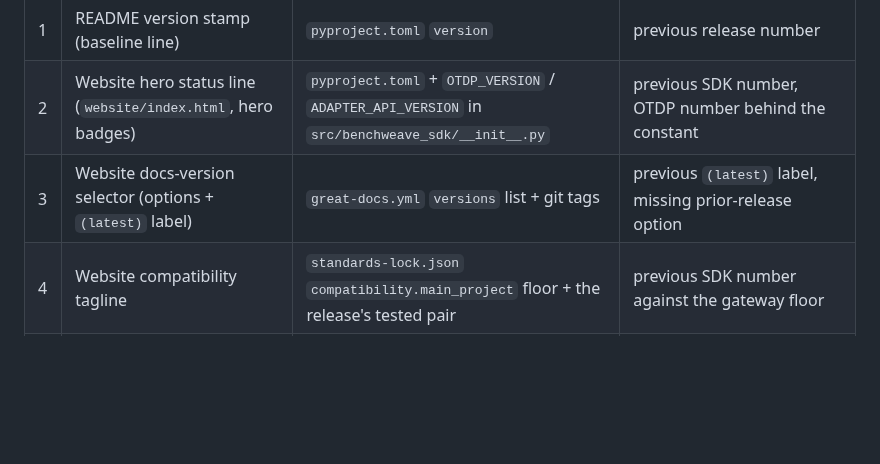
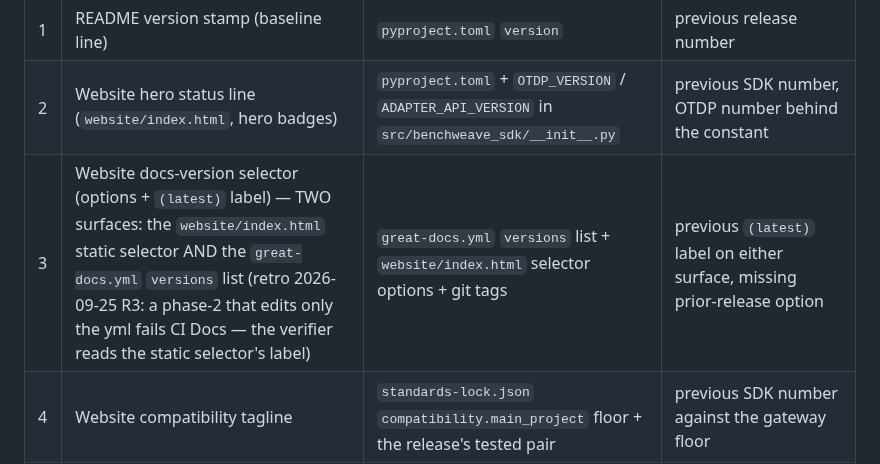
Before and after one commit to madeinoz67/benchweave-sdk, a Markdown page: docs/internal/release-review-matrix.md, the part around the change. Drawn GitHub-style; blank space fills up the shorter version.

```diff
--- a/docs/internal/release-review-matrix.md
+++ b/docs/internal/release-review-matrix.md
@@ -11,7 +11,7 @@
 |---|---------|---------------|---------------|
 | 1 | README version stamp (baseline line) | `pyproject.toml` `version` | previous release number |
 | 2 | Website hero status line (`website/index.html`, hero badges) | `pyproject.toml` + `OTDP_VERSION` / `ADAPTER_API_VERSION` in `src/benchweave_sdk/__init__.py` | previous SDK number, OTDP number behind the constant |
-| 3 | Website docs-version selector (options + `(latest)` label) | `great-docs.yml` `versions` list + git tags | previous `(latest)` label, missing prior-release option |
+| 3 | Website docs-version selector (options + `(latest)` label) — TWO surfaces: the `website/index.html` static selector AND the `great-docs.yml` `versions` list (retro 2026-09-25 R3: a phase-2 that edits only the yml fails CI Docs — the verifier reads the static selector's label) | `great-docs.yml` `versions` list + `website/index.html` selector options + git tags | previous `(latest)` label on either surface, missing prior-release option |
 | 4 | Website compatibility tagline | `standards-lock.json` `compatibility.main_project` floor + the release's tested pair | previous SDK number against the gateway floor |
 | 5 | Website standards badges (interface / plugin-ui / plugin-ui-preview) | `standards-lock.json` `standards[].version` per id | badge behind the vendored contract version |
 | 6 | `great-docs.yml` `versions` list | git tags | new tag absent, previous release still `latest: true` |
```
Also changed, not shown: AGENTS.md (+9 -0 lines).
